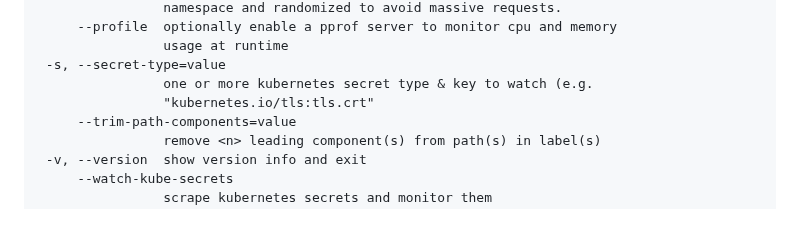
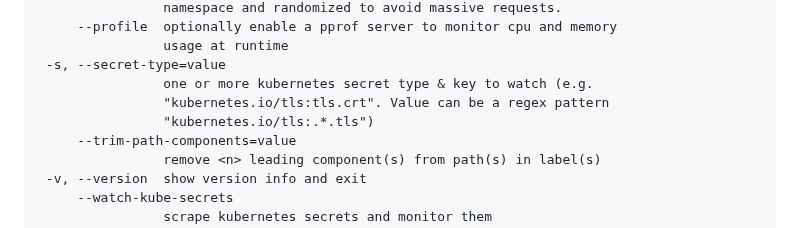
Before and after one commit to enix/x509-certificate-exporter, a Markdown page: README.md, the part around the change. Drawn GitHub-style.

Commit message:
Update README.md w.r.t --secret-type=kubernetes.io/tls:.*.tls

```diff
--- a/README.md
+++ b/README.md
@@ -146,7 +146,8 @@ Usage: x509-certificate-exporter [-hv] [-b value] [--debug] [-d value] [--exclud
                 usage at runtime
  -s, --secret-type=value
                 one or more kubernetes secret type & key to watch (e.g.
-                "kubernetes.io/tls:tls.crt"
+                "kubernetes.io/tls:tls.crt". Value can be a regex pattern
+                "kubernetes.io/tls:.*.tls")
      --trim-path-components=value
                 remove <n> leading component(s) from path(s) in label(s)
  -v, --version  show version info and exit
```
